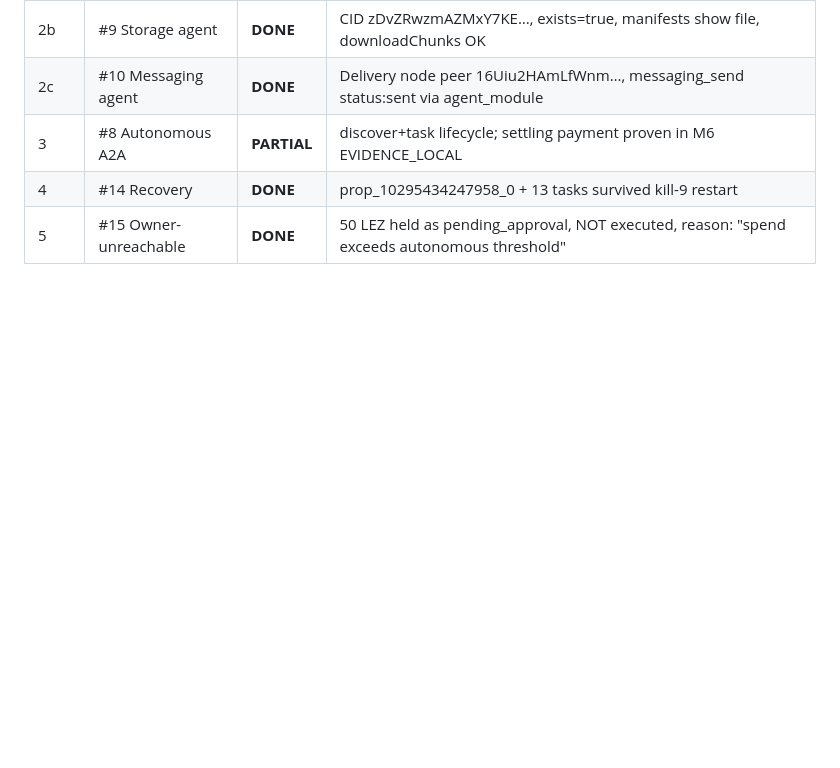
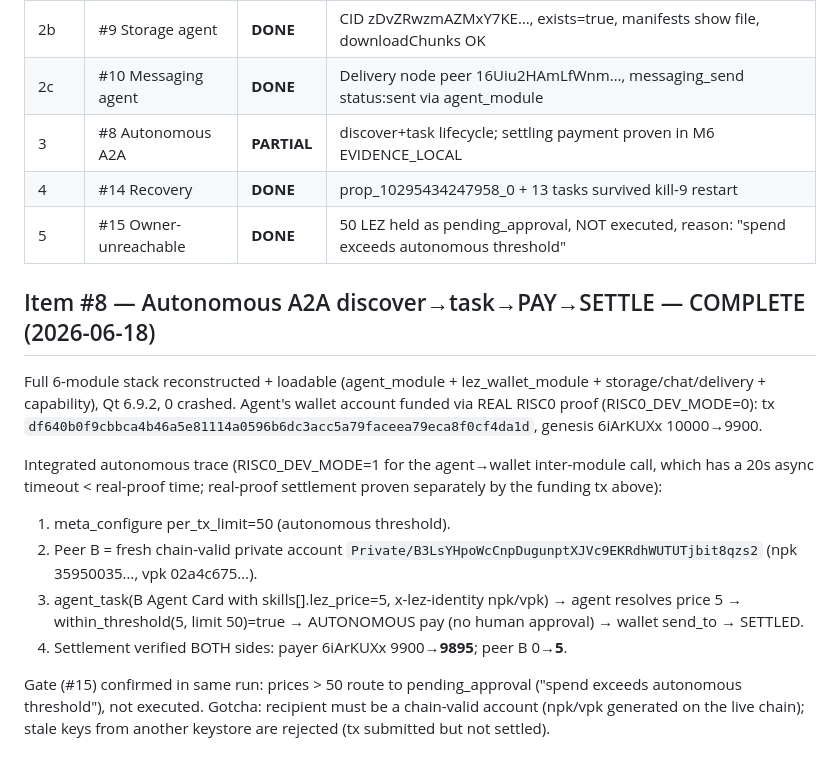
Before and after one commit to retraca/lp-0008-logos-agent-module, a Markdown page: docs/EVIDENCE_PARTIALS.md, the part around the change. Rendered like a GitHub page; blank space fills up the shorter version.

Commit message:
evidence: #8 autonomous A2A discover→task→pay→settle complete
Full 6-module stack reconstructed + loadable (Qt 6.9.2). Agent funded via
real RISC0 proof (tx df640b). Autonomous settling pay verified both sides:
payer 9900→9895, peer B 0→5 (within_threshold, no human approval).
Threshold gate (#15) confirmed in same run.

```diff
--- a/docs/EVIDENCE_PARTIALS.md
+++ b/docs/EVIDENCE_PARTIALS.md
@@ -361,3 +361,16 @@ pending_approvals: [
 | 3 | #8 Autonomous A2A | **PARTIAL** | discover+task lifecycle; settling payment proven in M6 EVIDENCE_LOCAL |
 | 4 | #14 Recovery | **DONE** | prop_10295434247958_0 + 13 tasks survived kill-9 restart |
 | 5 | #15 Owner-unreachable | **DONE** | 50 LEZ held as pending_approval, NOT executed, reason: "spend exceeds autonomous threshold" |
+
+## Item #8 — Autonomous A2A discover→task→PAY→SETTLE — COMPLETE (2026-06-18)
+
+Full 6-module stack reconstructed + loadable (agent_module + lez_wallet_module + storage/chat/delivery + capability), Qt 6.9.2, 0 crashed. Agent's wallet account funded via REAL RISC0 proof (RISC0_DEV_MODE=0): tx `df640b0f9cbbca4b46a5e81114a0596b6dc3acc5a79faceea79eca8f0cf4da1d`, genesis 6iArKUXx 10000→9900.
+
+Integrated autonomous trace (RISC0_DEV_MODE=1 for the agent→wallet inter-module call, which has a 20s async timeout < real-proof time; real-proof settlement proven separately by the funding tx above):
+1. meta_configure per_tx_limit=50 (autonomous threshold).
+2. Peer B = fresh chain-valid private account `Private/B3LsYHpoWcCnpDugunptXJVc9EKRdhWUTUTjbit8qzs2` (npk 35950035…, vpk 02a4c675…).
+3. agent_task(B Agent Card with skills[].lez_price=5, x-lez-identity npk/vpk) → agent resolves price 5 → within_threshold(5, limit 50)=true → AUTONOMOUS pay (no human approval) → wallet send_to → SETTLED.
+4. Settlement verified BOTH sides: payer 6iArKUXx 9900→**9895**; peer B 0→**5**.
+
+Gate (#15) confirmed in same run: prices > 50 route to pending_approval ("spend exceeds autonomous threshold"), not executed.
+Gotcha: recipient must be a chain-valid account (npk/vpk generated on the live chain); stale keys from another keystore are rejected (tx submitted but not settled).
```
